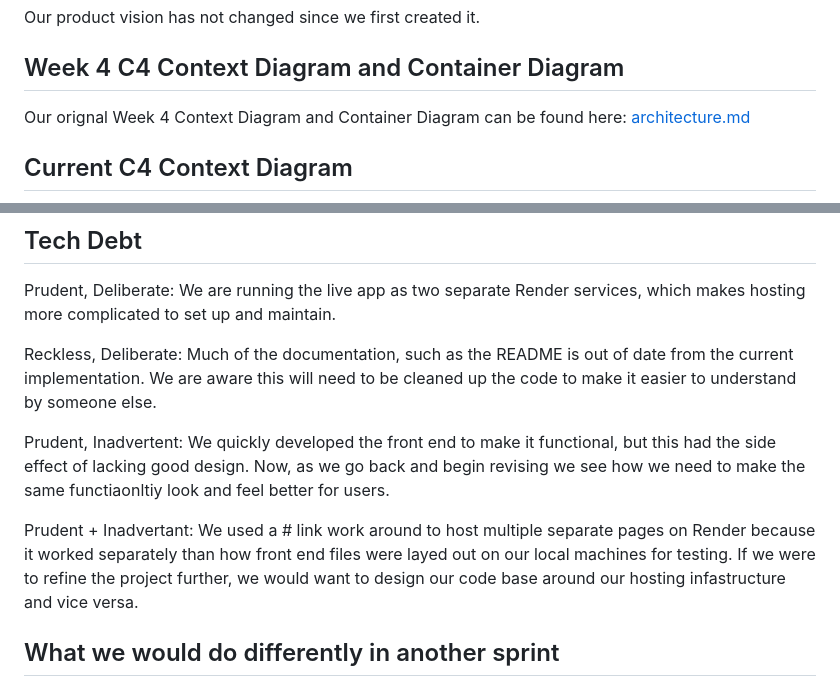
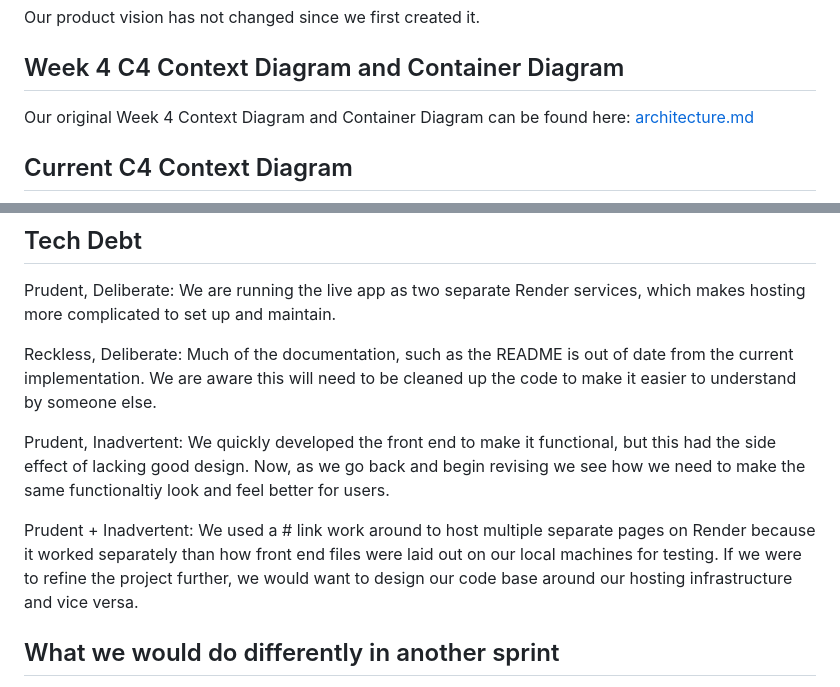
Before and after one commit to CSEN-SCU/csen-174-s26-team-project-course-planner, a Markdown page: architecture/architecture-retrospective.md, 2 parts joined by grey strips. Rendered like a GitHub page.

```diff
--- a/architecture/architecture-retrospective.md
+++ b/architecture/architecture-retrospective.md
@@ -39,7 +39,7 @@ Our product vision has not changed since we first created it.
 
 
 ## Week 4 C4 Context Diagram and Container Diagram
-Our orignal Week 4 Context Diagram and Container Diagram can be found here: [architecture.md](architecture.md)
+Our original Week 4 Context Diagram and Container Diagram can be found here: [architecture.md](architecture.md)
 
 ## Current C4 Context Diagram
 
@@ -117,10 +117,10 @@ Prudent, Deliberate: We are running the live app as two separate Render services
 Reckless, Deliberate: Much of the documentation, such as the README is out of date from the current implementation. We are aware this will need to be cleaned up the code to make it easier to understand by someone else.
 
 
-Prudent, Inadvertent: We quickly developed the front end to make it functional, but this had the side effect of lacking good design. Now, as we go back and begin revising we see how we need to make the same functiaonltiy look and feel better for users.
+Prudent, Inadvertent: We quickly developed the front end to make it functional, but this had the side effect of lacking good design. Now, as we go back and begin revising we see how we need to make the same functionaltiy look and feel better for users.
 
 
-Prudent + Inadvertant: We used a # link work around to host multiple separate pages on Render because it worked separately than how front end files were layed out on our local machines for testing. If we were to refine the project further, we would want to design our code base around our hosting infastructure and vice versa.
+Prudent + Inadvertent: We used a # link work around to host multiple separate pages on Render because it worked separately than how front end files were laid out on our local machines for testing. If we were to refine the project further, we would want to design our code base around our hosting infrastructure and vice versa.
 
 ## What we would do differently in another sprint
 If we were to do another sprint, we would work on front-end optimizations to make the user experience better, and we would also work on general backend optimizations and clean ups to make sure it runs as smoothly as possible.
```
Also changed, not shown: other parts of architecture/architecture-retrospective.md (+1 -1 lines), README.md (+1 -1 lines), architecture/architecture.md (+2 -2 lines).
